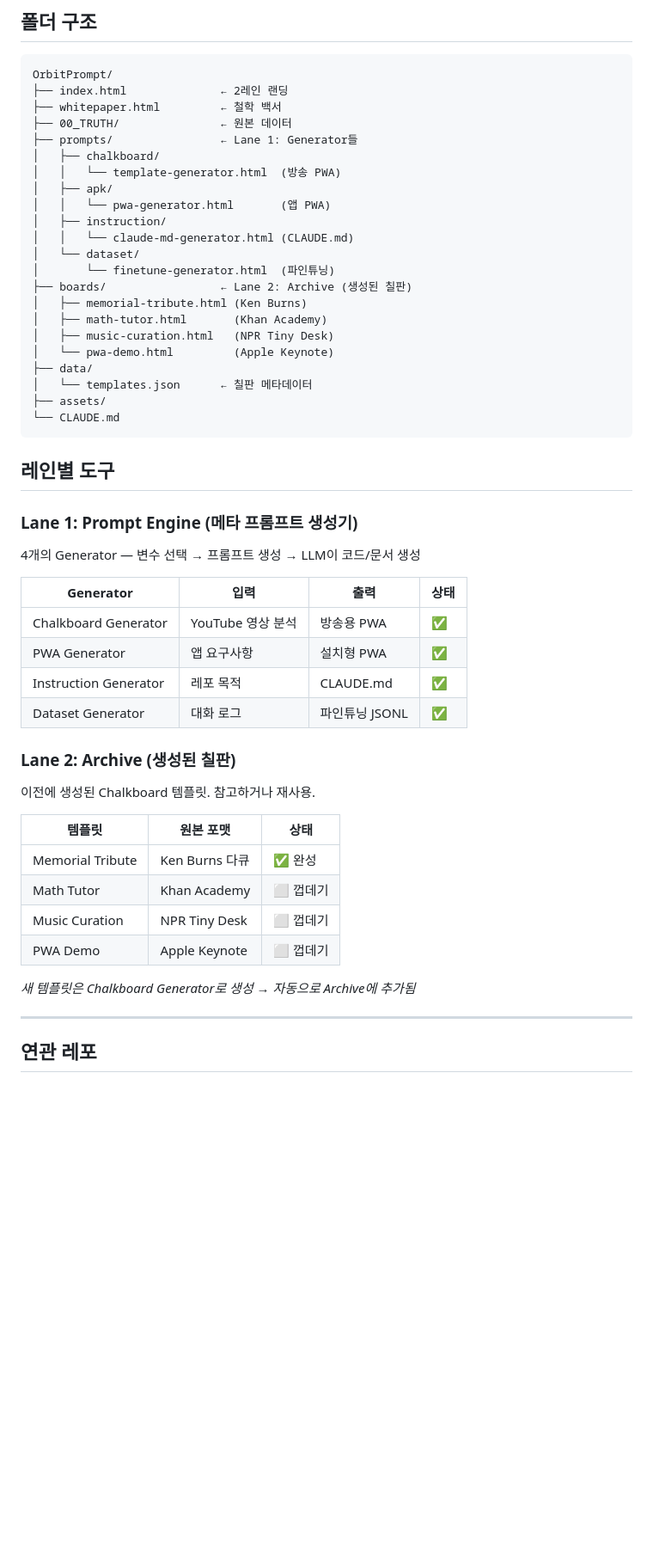
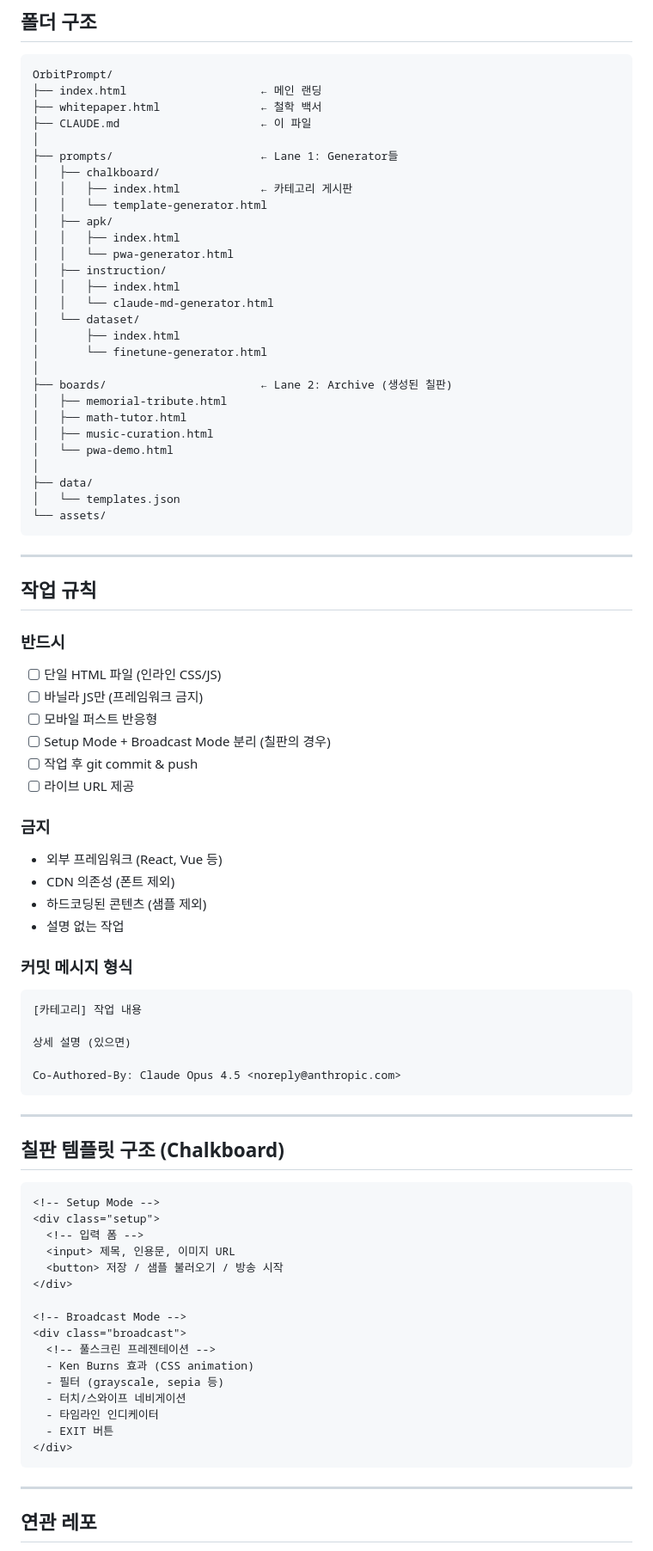
Before and after one commit to dtslib1979/OrbitPrompt, a Markdown page: CLAUDE.md, the part around one of its changes. Shown at 86% size. GitHub-like rendering; blank space fills up the shorter version.

````diff
--- a/CLAUDE.md
+++ b/CLAUDE.md
@@ -91,54 +150,84 @@
 
 ```
 OrbitPrompt/
-├── index.html              ← 2레인 랜딩
-├── whitepaper.html         ← 철학 백서
-├── 00_TRUTH/               ← 원본 데이터
-├── prompts/                ← Lane 1: Generator들
+├── index.html                    ← 메인 랜딩
+├── whitepaper.html               ← 철학 백서
+├── CLAUDE.md                     ← 이 파일
+│
+├── prompts/                      ← Lane 1: Generator들
 │   ├── chalkboard/
-│   │   └── template-generator.html  (방송 PWA)
+│   │   ├── index.html            ← 카테고리 게시판
+│   │   └── template-generator.html
 │   ├── apk/
-│   │   └── pwa-generator.html       (앱 PWA)
+│   │   ├── index.html
+│   │   └── pwa-generator.html
 │   ├── instruction/
-│   │   └── claude-md-generator.html (CLAUDE.md)
+│   │   ├── index.html
+│   │   └── claude-md-generator.html
 │   └── dataset/
-│       └── finetune-generator.html  (파인튜닝)
-├── boards/                 ← Lane 2: Archive (생성된 칠판)
-│   ├── memorial-tribute.html (Ken Burns)
-│   ├── math-tutor.html       (Khan Academy)
-│   ├── music-curation.html   (NPR Tiny Desk)
-│   └── pwa-demo.html         (Apple Keynote)
+│       ├── index.html
+│       └── finetune-generator.html
+│
+├── boards/                       ← Lane 2: Archive (생성된 칠판)
+│   ├── memorial-tribute.html
+│   ├── math-tutor.html
+│   ├── music-curation.html
+│   └── pwa-demo.html
+│
 ├── data/
-│   └── templates.json      ← 칠판 메타데이터
-├── assets/
-└── CLAUDE.md
+│   └── templates.json
+└── assets/
 ```
 
-## 레인별 도구
+---
 
-### Lane 1: Prompt Engine (메타 프롬프트 생성기)
+## 작업 규칙
 
-4개의 Generator — 변수 선택 → 프롬프트 생성 → LLM이 코드/문서 생성
+### 반드시
+- [ ] 단일 HTML 파일 (인라인 CSS/JS)
+- [ ] 바닐라 JS만 (프레임워크 금지)
+- [ ] 모바일 퍼스트 반응형
+- [ ] Setup Mode + Broadcast Mode 분리 (칠판의 경우)
+- [ ] 작업 후 git commit & push
+- [ ] 라이브 URL 제공
 
-| Generator | 입력 | 출력 | 상태 |
-|-----------|------|------|------|
-| Chalkboard Generator | YouTube 영상 분석 | 방송용 PWA | ✅ |
-| PWA Generator | 앱 요구사항 | 설치형 PWA | ✅ |
-| Instruction Generator | 레포 목적 | CLAUDE.md | ✅ |
-| Dataset Generator | 대화 로그 | 파인튜닝 JSONL | ✅ |
+### 금지
+- 외부 프레임워크 (React, Vue 등)
+- CDN 의존성 (폰트 제외)
+- 하드코딩된 콘텐츠 (샘플 제외)
+- 설명 없는 작업
 
-### Lane 2: Archive (생성된 칠판)
+### 커밋 메시지 형식
+```
+[카테고리] 작업 내용
 
-이전에 생성된 Chalkboard 템플릿. 참고하거나 재사용.
+상세 설명 (있으면)
 
-| 템플릿 | 원본 포맷 | 상태 |
-|--------|----------|------|
-| Memorial Tribute | Ken Burns 다큐 | ✅ 완성 |
-| Math Tutor | Khan Academy | ⬜ 껍데기 |
-| Music Curation | NPR Tiny Desk | ⬜ 껍데기 |
-| PWA Demo | Apple Keynote | ⬜ 껍데기 |
+Co-Authored-By: Claude Opus 4.5 <noreply@anthropic.com>
+```
 
-*새 템플릿은 Chalkboard Generator로 생성 → 자동으로 Archive에 추가됨*
+---
+
+## 칠판 템플릿 구조 (Chalkboard)
+
+```html
+<!-- Setup Mode -->
+<div class="setup">
+  <!-- 입력 폼 -->
+  <input> 제목, 인용문, 이미지 URL
+  <button> 저장 / 샘플 불러오기 / 방송 시작
+</div>
+
+<!-- Broadcast Mode -->
+<div class="broadcast">
+  <!-- 풀스크린 프레젠테이션 -->
+  - Ken Burns 효과 (CSS animation)
+  - 필터 (grayscale, sepia 등)
+  - 터치/스와이프 네비게이션
+  - 타임라인 인디케이터
+  - EXIT 버튼
+</div>
+```
 
 ---
 
````
Also changed, not shown: other parts of CLAUDE.md (+154 -84 lines).
